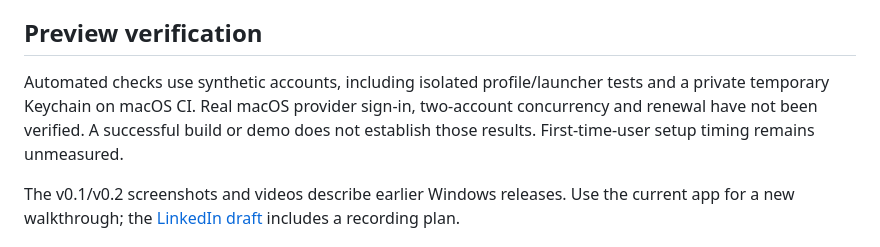
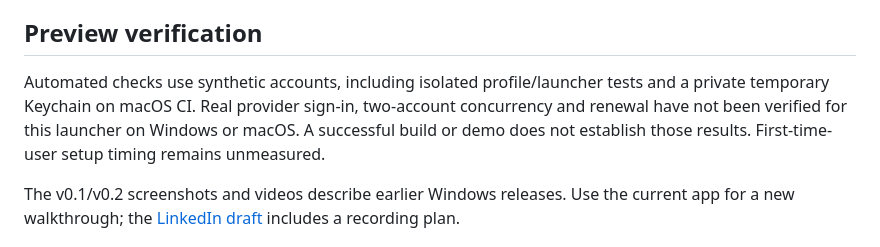
Before and after one commit to naimkatiman/weekly-ai-usage, a Markdown page: README.md, the part around the change. Rendered like a GitHub page.

Commit message:
docs(preview): distinguish synthetic checks from live account validation

```diff
--- a/README.md
+++ b/README.md
@@ -85,7 +85,7 @@ The new app stores its own data separately:
 Preview verification
 --------------------
 
-Automated checks use synthetic accounts, including isolated profile/launcher tests and a private temporary Keychain on macOS CI. Real macOS provider sign-in, two-account concurrency and renewal have not been verified. A successful build or demo does not establish those results. First-time-user setup timing remains unmeasured.
+Automated checks use synthetic accounts, including isolated profile/launcher tests and a private temporary Keychain on macOS CI. Real provider sign-in, two-account concurrency and renewal have not been verified for this launcher on Windows or macOS. A successful build or demo does not establish those results. First-time-user setup timing remains unmeasured.
 
 The v0.1/v0.2 screenshots and videos describe earlier Windows releases. Use the current app for a new walkthrough; the [LinkedIn draft](docs/linkedin-preview.md) includes a recording plan.
 
```
Also changed, not shown: docs/linkedin-preview.md (+3 -3 lines), docs/plans/2026-09-25-guided-onboarding.md (+2 -0 lines).
